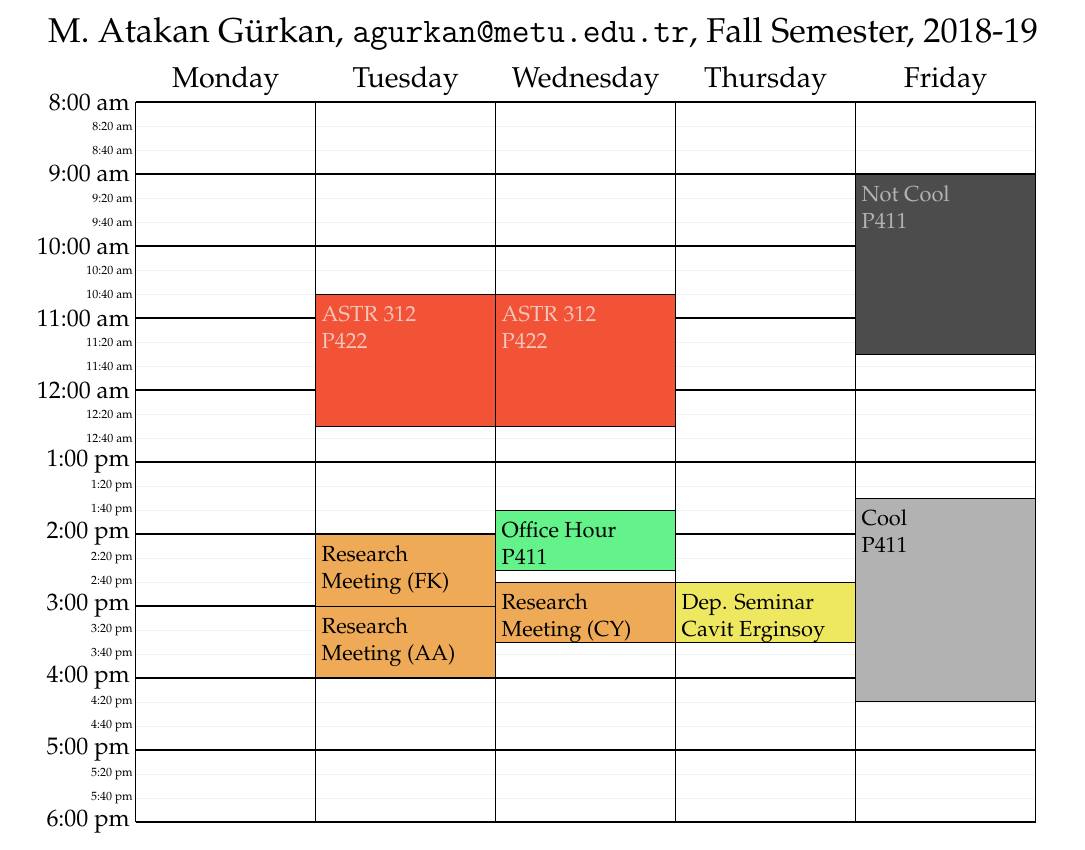
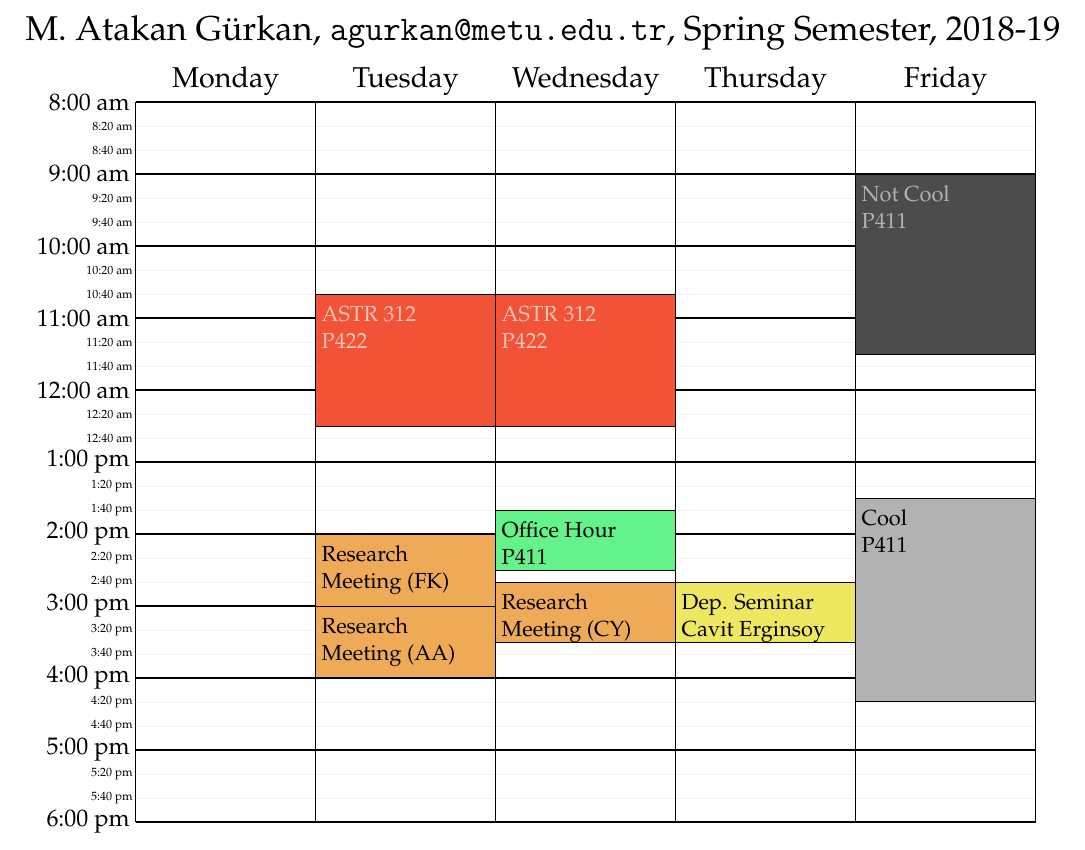
Before and after one commit to atakan/weekly_schedule, a LaTeX document (schedule_ato.tex): part of the page, cut so that both start at the same text. Compiled offline with pdfLaTeX.

Commit message:
fix term name

```diff
--- a/schedule_ato.tex
+++ b/schedule_ato.tex
@@ -35,7 +35,7 @@
 
 \begin{document}
 \begin{schedule}[\hskip-1.5cm M. Atakan G\"urkan, {\tt
-agurkan@metu.edu.tr}, Fall Semester, 2018-19]%
+agurkan@metu.edu.tr}, Spring Semester, 2018-19]%
   \class{ASTR 312}{P422}{T}{10:40-12:30}
   \class{ASTR 312}{P422}{W}{10:40-12:30}
 %  \meeting{Phys400 Meeting}{P421}{Th}{13:00-14:30}
```
Also changed, not shown: schedule_ato.pdf.
